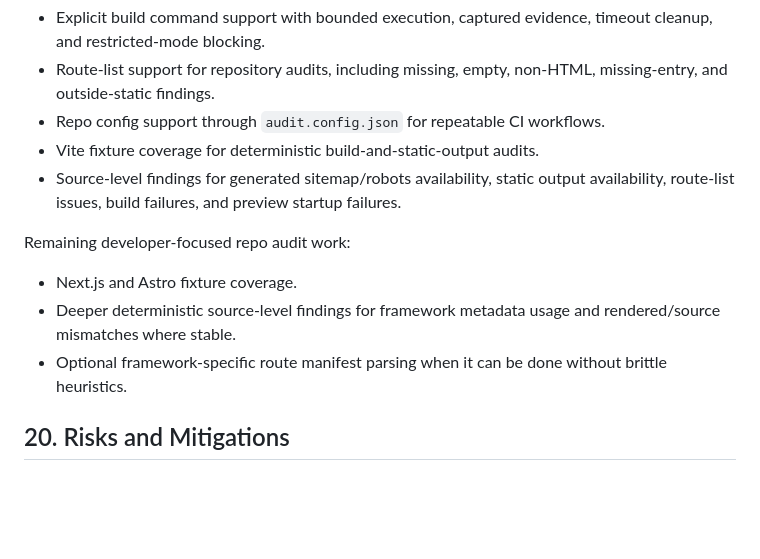
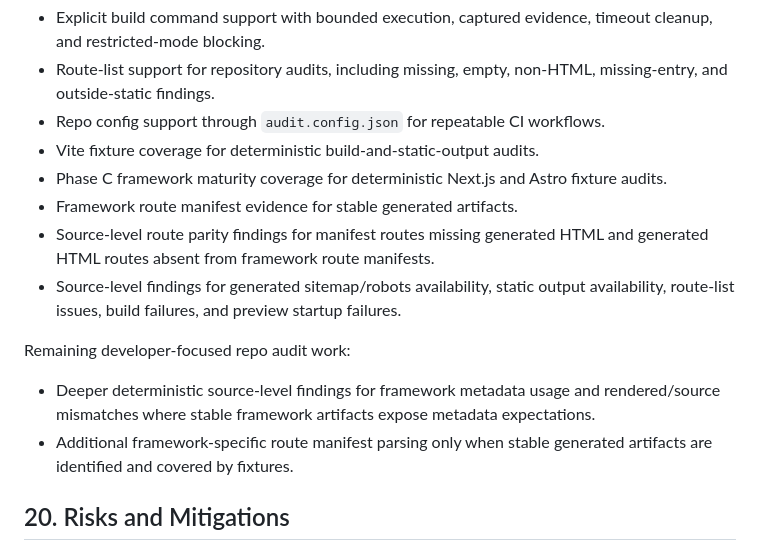
Before and after one commit to PSkinnerTech/RankForge, a Markdown page: docs/prd-deterministic-audit-cli.md, the part around the change. Drawn GitHub-style; blank space fills up the shorter version.

Commit message:
docs: record framework repo audit maturity

```diff
--- a/docs/prd-deterministic-audit-cli.md
+++ b/docs/prd-deterministic-audit-cli.md
@@ -857,13 +857,15 @@ Delivered developer-focused repo audit completion work:
 - Route-list support for repository audits, including missing, empty, non-HTML, missing-entry, and outside-static findings.
 - Repo config support through `audit.config.json` for repeatable CI workflows.
 - Vite fixture coverage for deterministic build-and-static-output audits.
+- Phase C framework maturity coverage for deterministic Next.js and Astro fixture audits.
+- Framework route manifest evidence for stable generated artifacts.
+- Source-level route parity findings for manifest routes missing generated HTML and generated HTML routes absent from framework route manifests.
 - Source-level findings for generated sitemap/robots availability, static output availability, route-list issues, build failures, and preview startup failures.
 
 Remaining developer-focused repo audit work:
 
-- Next.js and Astro fixture coverage.
-- Deeper deterministic source-level findings for framework metadata usage and rendered/source mismatches where stable.
-- Optional framework-specific route manifest parsing when it can be done without brittle heuristics.
+- Deeper deterministic source-level findings for framework metadata usage and rendered/source mismatches where stable framework artifacts expose metadata expectations.
+- Additional framework-specific route manifest parsing only when stable generated artifacts are identified and covered by fixtures.
 
 ## 20. Risks and Mitigations
 
```
Also changed, not shown: CHANGELOG.md (+1 -0 lines).
